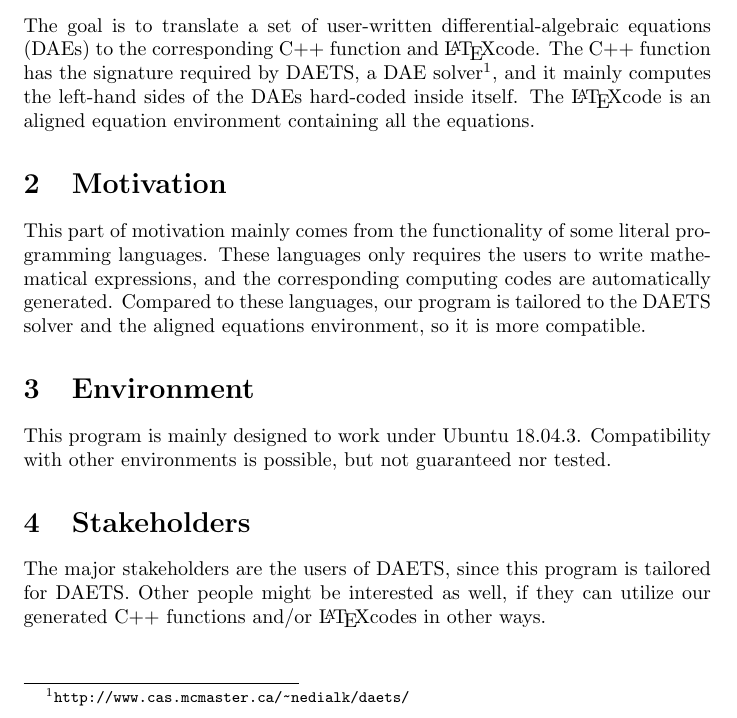
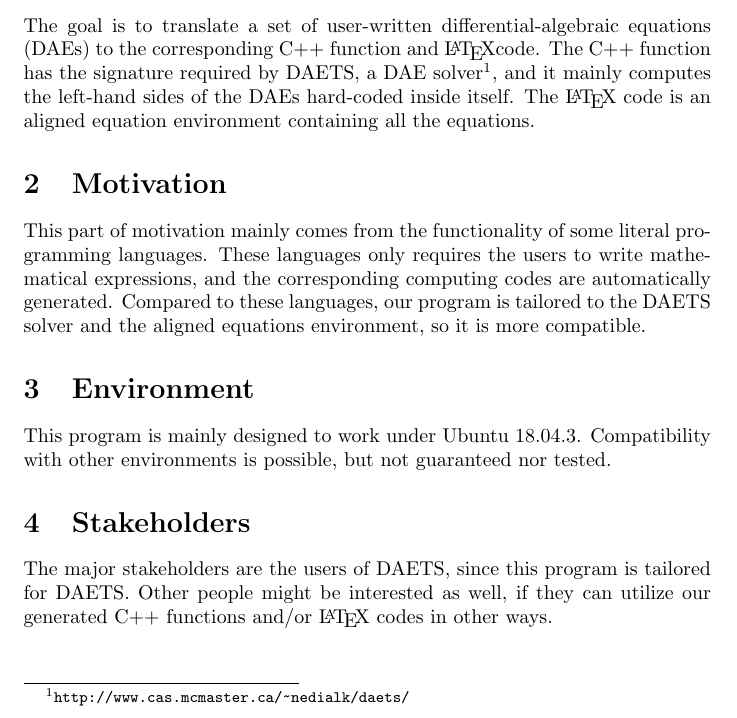
Before and after one commit to caobo1994/translator, a LaTeX document (docs/ProblemStatement/ProblemStatement.tex): part of the page, cut so that both start at the same text. Compiled offline with pdfLaTeX.

Commit message:
Correct some spacing problems.

```diff
--- a/docs/ProblemStatement/ProblemStatement.tex
+++ b/docs/ProblemStatement/ProblemStatement.tex
@@ -16,7 +16,7 @@
 
 \maketitle
 \section{Goal}
-The goal is to translate a set of user-written differential-algebraic equations (DAEs) to the corresponding C++ function and \LaTeX code. The C++ function has the signature required by DAETS, a DAE solver\footnote{\url{ http://www.cas.mcmaster.ca/~nedialk/daets/}}, and it mainly computes the left-hand sides of the DAEs hard-coded inside itself. The \LaTeX code is an aligned equation environment containing all the equations.
+The goal is to translate a set of user-written differential-algebraic equations (DAEs) to the corresponding C++ function and \LaTeX code. The C++ function has the signature required by DAETS, a DAE solver\footnote{\url{ http://www.cas.mcmaster.ca/~nedialk/daets/}}, and it mainly computes the left-hand sides of the DAEs hard-coded inside itself. The \LaTeX\xspace code is an aligned equation environment containing all the equations.
 
 \section{Motivation}
 This part of motivation mainly comes from the functionality of some literal programming languages. These languages only requires the users to write mathematical expressions, and the corresponding computing codes are automatically generated. Compared to these languages, our program is tailored to the DAETS solver and the aligned equations environment, so it is more compatible.
```
Also changed, not shown: docs/ProblemStatement/ProblemStatement.pdf, docs/ProblemStatement/ProblemStatement.tex (2 more changed lines), 2 other files.
